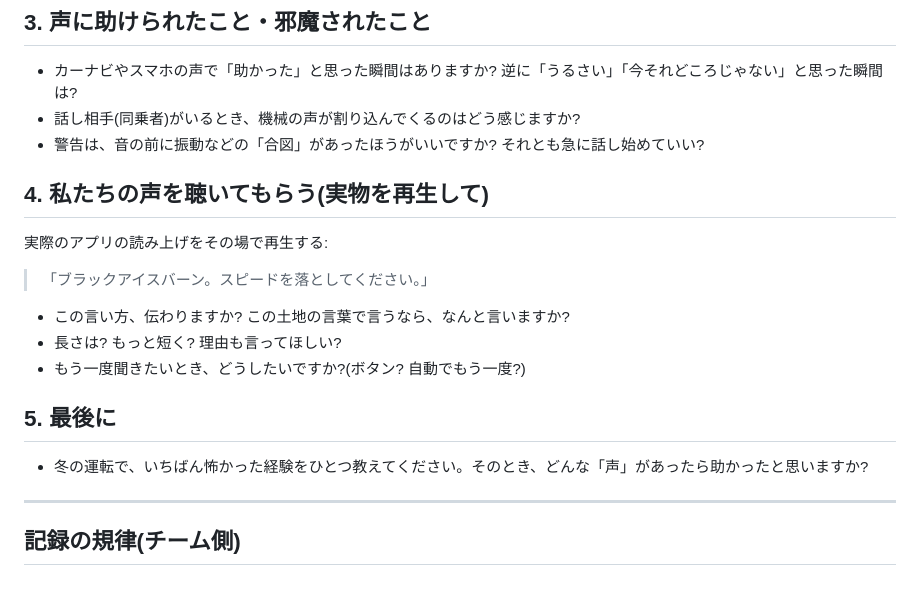
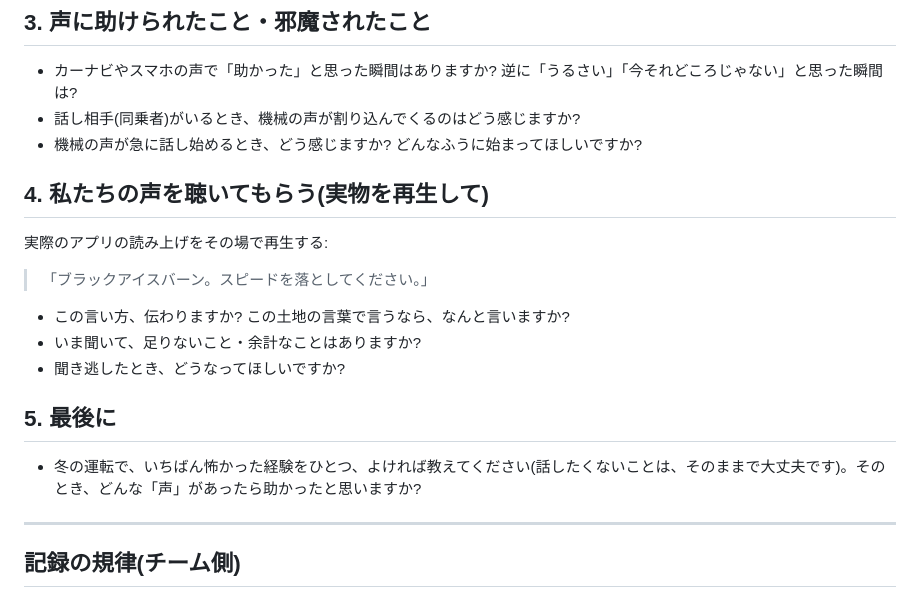
Before and after one commit to aki1770-del/sngnav-app, a Markdown page: docs/listening_guide_ja.md, the part around the change. GitHub-like rendering.

Commit message:
docs(listening-guide): 3-lens review edits — the guide stops designing
VPM lens caught three questions smuggling OUR designs in as options
(haptic pre-cue presupposed; repeat-button/auto-repeat pre-listed;
rationale-in-utterance offered as yes/no) — the first conversation
would have returned our echo as her voice. All three replaced with
open forms. AAA lens: opt-out clause on the scariest-memory close
(よければ／話したくないことはそのままで大丈夫です). TFA lens PASS
(one page holds; net shorter). AAA/VPM PASS-WITH-EDITS → applied.

Co-Authored-By: Claude Fable 5 <noreply@anthropic.com>

```diff
--- a/docs/listening_guide_ja.md
+++ b/docs/listening_guide_ja.md
@@ -22,7 +22,7 @@
 
 - カーナビやスマホの声で「助かった」と思った瞬間はありますか? 逆に「うるさい」「今それどころじゃない」と思った瞬間は?
 - 話し相手(同乗者)がいるとき、機械の声が割り込んでくるのはどう感じますか?
-- 警告は、音の前に振動などの「合図」があったほうがいいですか? それとも急に話し始めていい?
+- 機械の声が急に話し始めるとき、どう感じますか? どんなふうに始まってほしいですか?
 
 ## 4. 私たちの声を聴いてもらう(実物を再生して)
 
@@ -30,12 +30,12 @@
 > 「ブラックアイスバーン。スピードを落としてください。」
 
 - この言い方、伝わりますか? この土地の言葉で言うなら、なんと言いますか?
-- 長さは? もっと短く? 理由も言ってほしい?
-- もう一度聞きたいとき、どうしたいですか?(ボタン? 自動でもう一度?)
+- いま聞いて、足りないこと・余計なことはありますか?
+- 聞き逃したとき、どうなってほしいですか?
 
 ## 5. 最後に
 
-- 冬の運転で、いちばん怖かった経験をひとつ教えてください。そのとき、どんな「声」があったら助かったと思いますか?
+- 冬の運転で、いちばん怖かった経験をひとつ、よければ教えてください(話したくないことは、そのままで大丈夫です)。そのとき、どんな「声」があったら助かったと思いますか?
 
 ---
 
```
